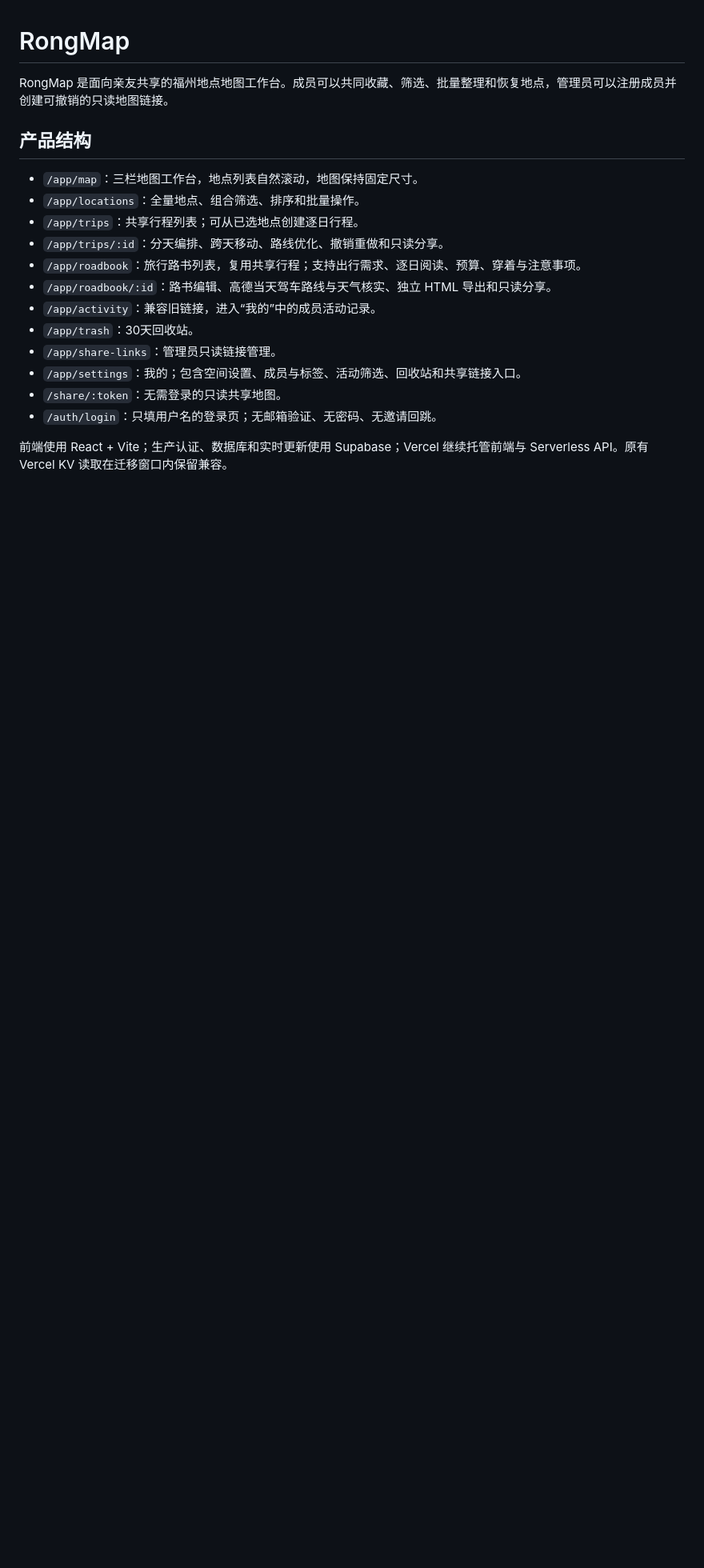
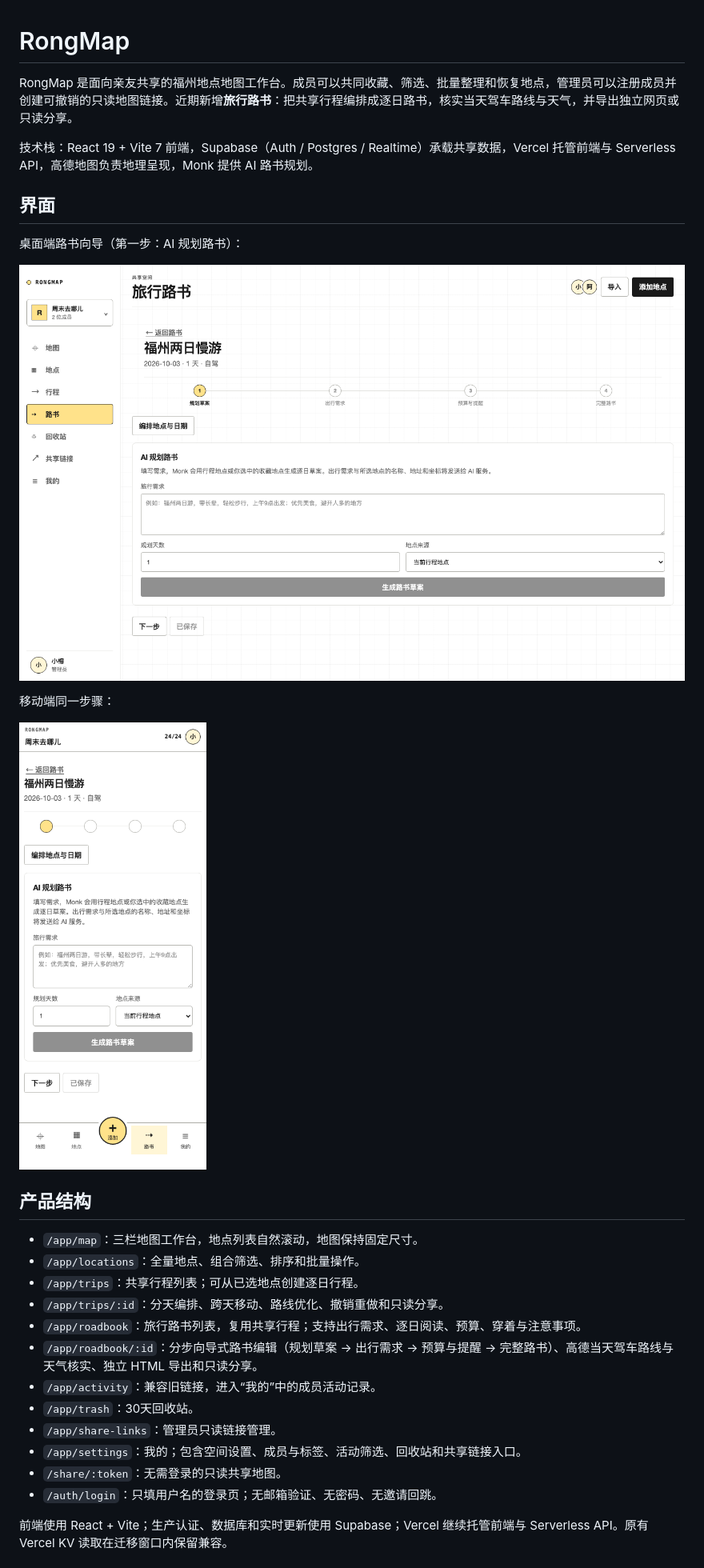
Before and after one commit to lrwei91/RongMap, a Markdown page: README.md, the part around the change printed below. Shown: that part at 80% size. Rendered like a GitHub page; pictures changed too: artifacts/roadbook-desktop.png (added), artifacts/roadbook-mobile.png (added); blank space fills up the shorter version.

Commit message:
docs: 更新 README 并补充路书向导截图
- 开篇补技术栈说明，新增界面截图（桌面端/移动端）
- 校正旧接口弃用说明：Sunset 已过期
- 环境变量表补 KV 兼容存储、RONGMAP_REMOTE_FIRST 等实际引用项
- 新增目录结构章节

```diff
--- a/README.md
+++ b/README.md
@@ -1,6 +1,18 @@
 # RongMap
 
-RongMap 是面向亲友共享的福州地点地图工作台。成员可以共同收藏、筛选、批量整理和恢复地点，管理员可以注册成员并创建可撤销的只读地图链接。
+RongMap 是面向亲友共享的福州地点地图工作台。成员可以共同收藏、筛选、批量整理和恢复地点，管理员可以注册成员并创建可撤销的只读地图链接。近期新增**旅行路书**：把共享行程编排成逐日路书，核实当天驾车路线与天气，并导出独立网页或只读分享。
+
+技术栈：React 19 + Vite 7 前端，Supabase（Auth / Postgres / Realtime）承载共享数据，Vercel 托管前端与 Serverless API，高德地图负责地理呈现，Monk 提供 AI 路书规划。
+
+## 界面
+
+桌面端路书向导（第一步：AI 规划路书）：
+
+![路书向导桌面端](artifacts/roadbook-desktop.png)
+
+移动端同一步骤：
+
+![路书向导移动端](artifacts/roadbook-mobile.png)
 
 ## 产品结构
 
@@ -9,7 +21,7 @@ RongMap 是面向亲友共享的福州地点地图工作台。成员可以共同
 - `/app/trips`：共享行程列表；可从已选地点创建逐日行程。
 - `/app/trips/:id`：分天编排、跨天移动、路线优化、撤销重做和只读分享。
 - `/app/roadbook`：旅行路书列表，复用共享行程；支持出行需求、逐日阅读、预算、穿着与注意事项。
-- `/app/roadbook/:id`：路书编辑、高德当天驾车路线与天气核实、独立 HTML 导出和只读分享。
+- `/app/roadbook/:id`：分步向导式路书编辑（规划草案 → 出行需求 → 预算与提醒 → 完整路书）、高德当天驾车路线与天气核实、独立 HTML 导出和只读分享。
 - `/app/activity`：兼容旧链接，进入“我的”中的成员活动记录。
 - `/app/trash`：30天回收站。
 - `/app/share-links`：管理员只读链接管理。
```
Also changed, not shown: other parts of README.md (+21 -4 lines).
